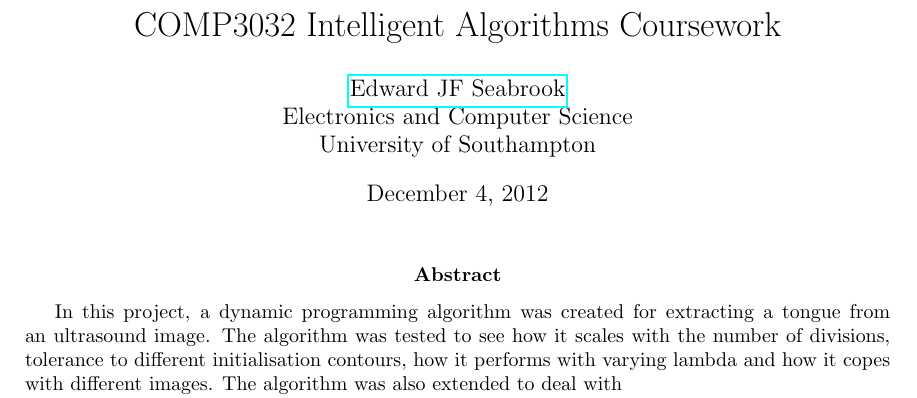
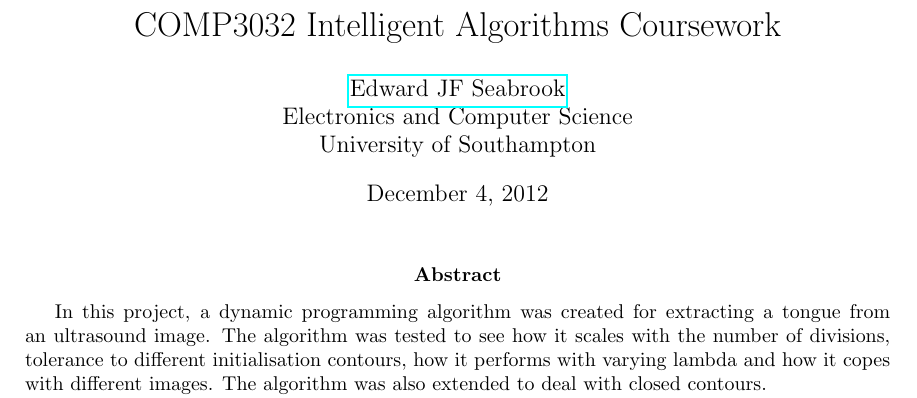
Before and after one commit to edderick/ContourDetection, a LaTeX paper (docs/report.tex): part of page 1 of 27, cut so that both start at the same text. Compiled offline with pdfLaTeX.

Commit message:
Finished abstract

```diff
--- a/docs/report.tex
+++ b/docs/report.tex
@@ -81,7 +81,7 @@ In this project, a dynamic programming algorithm was created for extracting a
 tongue from an ultrasound image. The algorithm was tested to see how it scales
 with the number of divisions, tolerance to different initialisation contours,
 how it performs with varying lambda and how it copes with different images. The
-algorithm was also extended to deal with
+algorithm was also extended to deal with closed contours.
 
 		\end{abstract}
 	\end{@twocolumnfalse}
```
